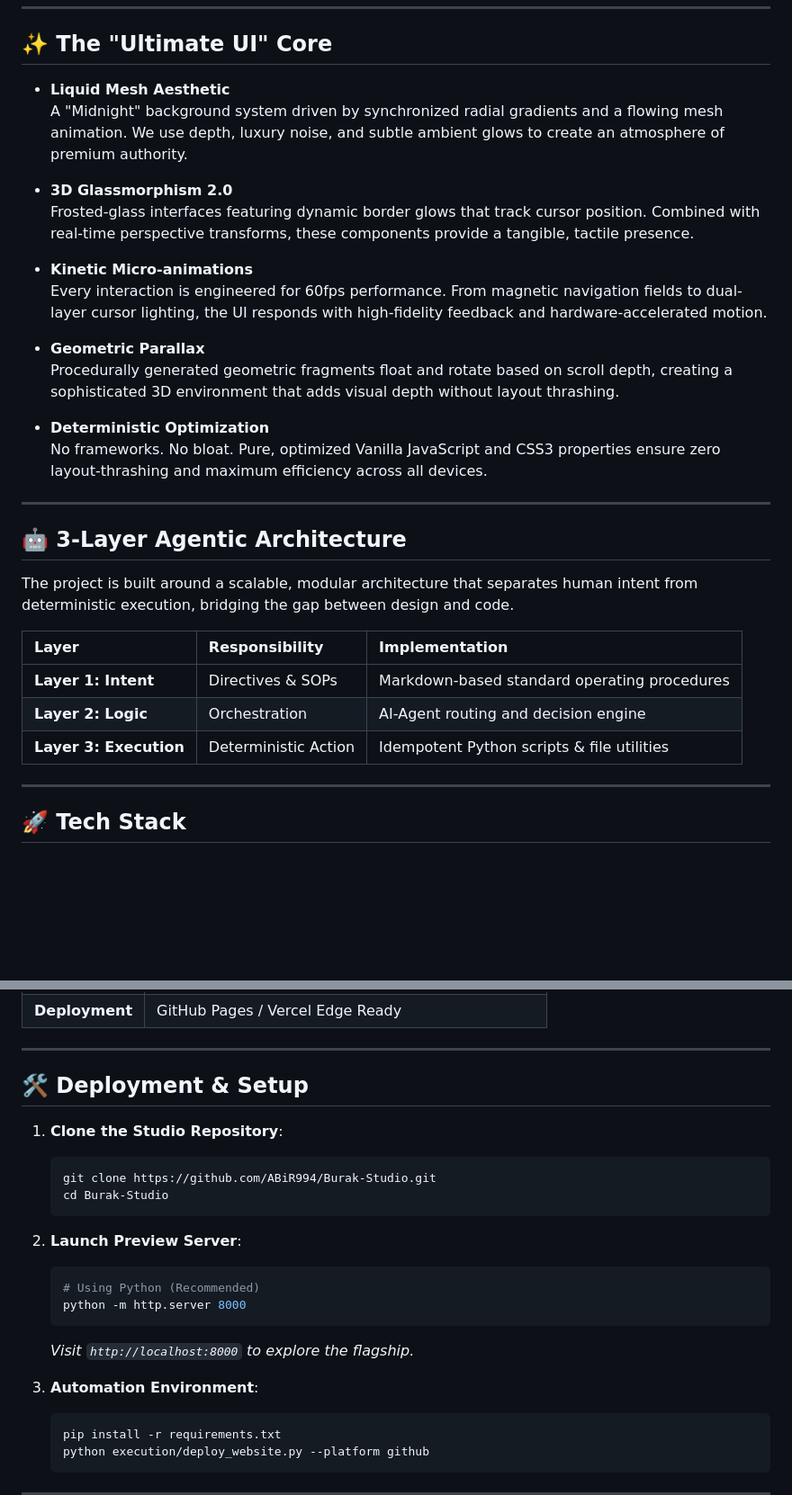
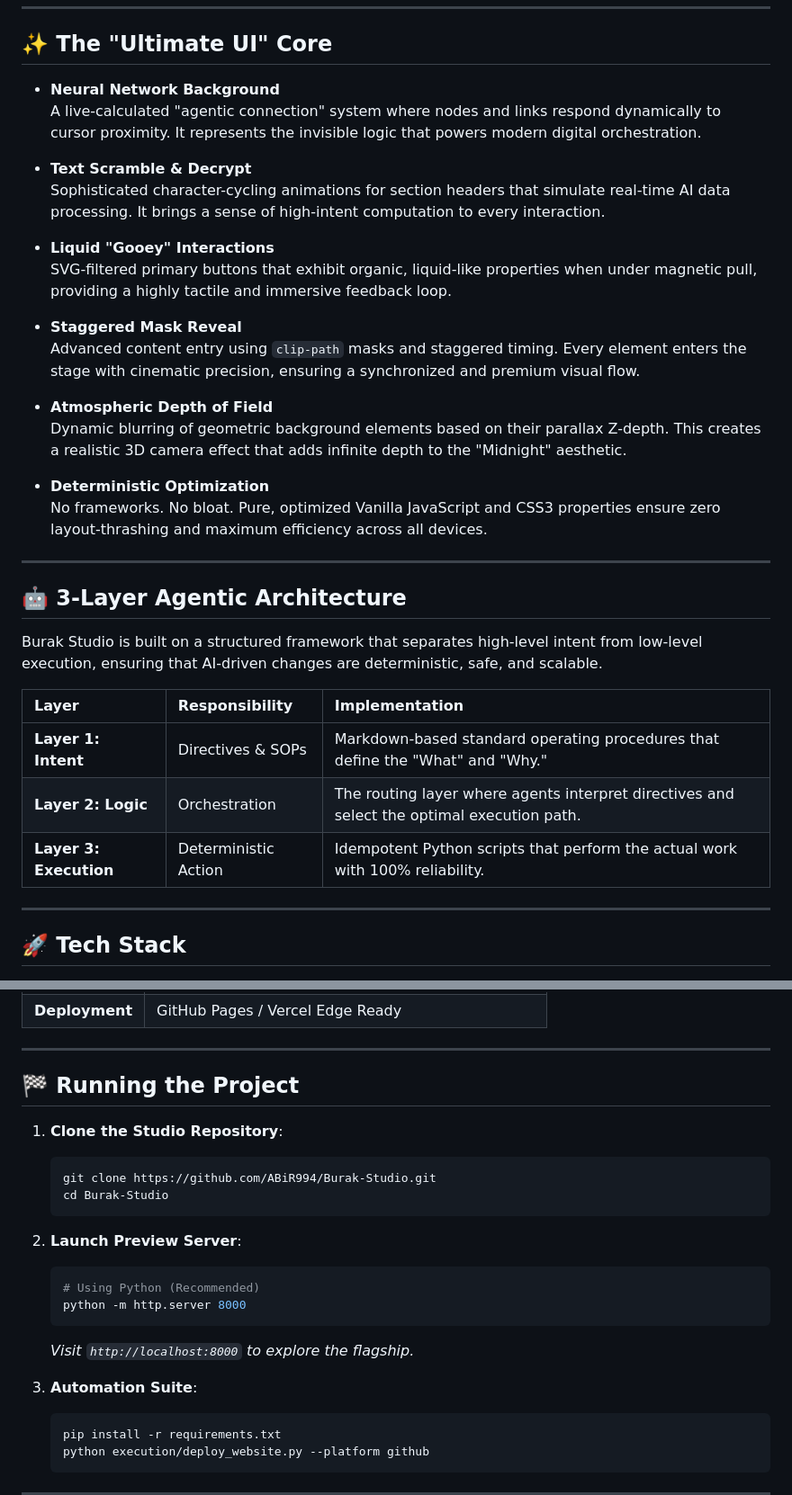
Before and after one commit to ABiR994/Burak-Studio, a Markdown page: README.md, 2 parts joined by grey strips. Shown at 90% size. GitHub-like rendering; blank space fills up the shorter version.

Commit message:
docs: update README to reflect advanced UI enhancements and features

````diff
--- a/README.md
+++ b/README.md
@@ -26,17 +26,20 @@
 
 ## ✨ The "Ultimate UI" Core
 
-- **Liquid Mesh Aesthetic**
-  A "Midnight" background system driven by synchronized radial gradients and a flowing mesh animation. We use depth, luxury noise, and subtle ambient glows to create an atmosphere of premium authority.
+- **Neural Network Background**
+  A live-calculated "agentic connection" system where nodes and links respond dynamically to cursor proximity. It represents the invisible logic that powers modern digital orchestration.
 
-- **3D Glassmorphism 2.0**
-  Frosted-glass interfaces featuring dynamic border glows that track cursor position. Combined with real-time perspective transforms, these components provide a tangible, tactile presence.
+- **Text Scramble & Decrypt**
+  Sophisticated character-cycling animations for section headers that simulate real-time AI data processing. It brings a sense of high-intent computation to every interaction.
 
-- **Kinetic Micro-animations**
-  Every interaction is engineered for 60fps performance. From magnetic navigation fields to dual-layer cursor lighting, the UI responds with high-fidelity feedback and hardware-accelerated motion.
+- **Liquid "Gooey" Interactions**
+  SVG-filtered primary buttons that exhibit organic, liquid-like properties when under magnetic pull, providing a highly tactile and immersive feedback loop.
 
-- **Geometric Parallax**
-  Procedurally generated geometric fragments float and rotate based on scroll depth, creating a sophisticated 3D environment that adds visual depth without layout thrashing.
+- **Staggered Mask Reveal**
+  Advanced content entry using `clip-path` masks and staggered timing. Every element enters the stage with cinematic precision, ensuring a synchronized and premium visual flow.
+
+- **Atmospheric Depth of Field**
+  Dynamic blurring of geometric background elements based on their parallax Z-depth. This creates a realistic 3D camera effect that adds infinite depth to the "Midnight" aesthetic.
 
 - **Deterministic Optimization**
   No frameworks. No bloat. Pure, optimized Vanilla JavaScript and CSS3 properties ensure zero layout-thrashing and maximum efficiency across all devices.
@@ -45,13 +48,13 @@
 
 ## 🤖 3-Layer Agentic Architecture
 
-The project is built around a scalable, modular architecture that separates human intent from deterministic execution, bridging the gap between design and code.
+Burak Studio is built on a structured framework that separates high-level intent from low-level execution, ensuring that AI-driven changes are deterministic, safe, and scalable.
 
 | Layer | Responsibility | Implementation |
 | :--- | :--- | :--- |
-| **Layer 1: Intent** | Directives & SOPs | Markdown-based standard operating procedures |
-| **Layer 2: Logic** | Orchestration | AI-Agent routing and decision engine |
-| **Layer 3: Execution** | Deterministic Action | Idempotent Python scripts & file utilities |
+| **Layer 1: Intent** | Directives & SOPs | Markdown-based standard operating procedures that define the "What" and "Why." |
+| **Layer 2: Logic** | Orchestration | The routing layer where agents interpret directives and select the optimal execution path. |
+| **Layer 3: Execution** | Deterministic Action | Idempotent Python scripts that perform the actual work with 100% reliability. |
 
 ---
 
@@ -68,7 +71,7 @@ The project is built around a scalable, modular architecture that separates huma
 
 ---
 
-## 🛠️ Deployment & Setup
+## 🏁 Running the Project
 
 1. **Clone the Studio Repository**:
    ```bash
@@ -83,7 +86,7 @@ The project is built around a scalable, modular architecture that separates huma
    ```
    *Visit `http://localhost:8000` to explore the flagship.*
 
-3. **Automation Environment**:
+3. **Automation Suite**:
    ```bash
    pip install -r requirements.txt
    python execution/deploy_website.py --platform github
````
Also changed, not shown: other parts of README.md (+0 -2 lines).
